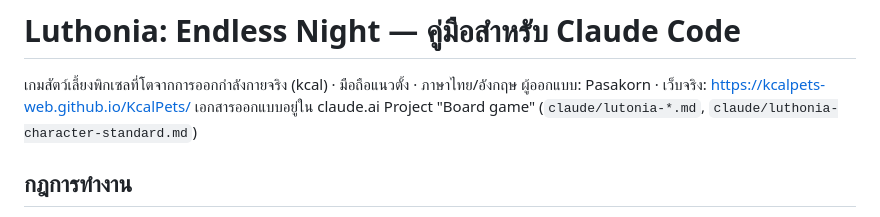
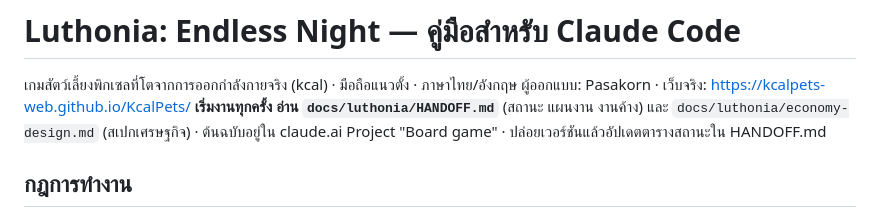
Before and after one commit to kcalpets-web/KcalPets, a Markdown page: CLAUDE.md, the part around the change. Drawn GitHub-style.

Commit message:
docs(luthonia): add handoff plan and economy spec for Claude Code
Co-Authored-By: Claude Opus 5.5 <noreply@anthropic.com>
Claude-Session: https://claude.ai/code/session_01JY4m8KmPKirF5u5hFWrAJy

```diff
--- a/CLAUDE.md
+++ b/CLAUDE.md
@@ -12,7 +12,7 @@ repo นี้มี 2 เกม **กำลังพัฒนาทั้งค
 
 เกมสัตว์เลี้ยงพิกเซลที่โตจากการออกกำลังกายจริง (kcal) · มือถือแนวตั้ง · ภาษาไทย/อังกฤษ
 ผู้ออกแบบ: Pasakorn · เว็บจริง: https://kcalpets-web.github.io/KcalPets/
-เอกสารออกแบบอยู่ใน claude.ai Project "Board game" (`claude/lutonia-*.md`, `claude/luthonia-character-standard.md`)
+**เริ่มงานทุกครั้ง อ่าน `docs/luthonia/HANDOFF.md`** (สถานะ แผนงาน งานค้าง) และ `docs/luthonia/economy-design.md` (สเปกเศรษฐกิจ) · ต้นฉบับอยู่ใน claude.ai Project "Board game" · ปล่อยเวอร์ชันแล้วอัปเดตตารางสถานะใน HANDOFF.md
 
 ## กฎการทำงาน
 1. ตอบภาษาไทย สั้น ตรง อ่านบนมือถือ · ผู้ออกแบบให้ช่วย: ตรวจกติกา ทดสอบเบื้องต้น เสนอทางแก้
```
Also changed, not shown: docs/luthonia/HANDOFF.md (added, +117 -0 lines), docs/luthonia/economy-design.md (added, +215 -0 lines).
